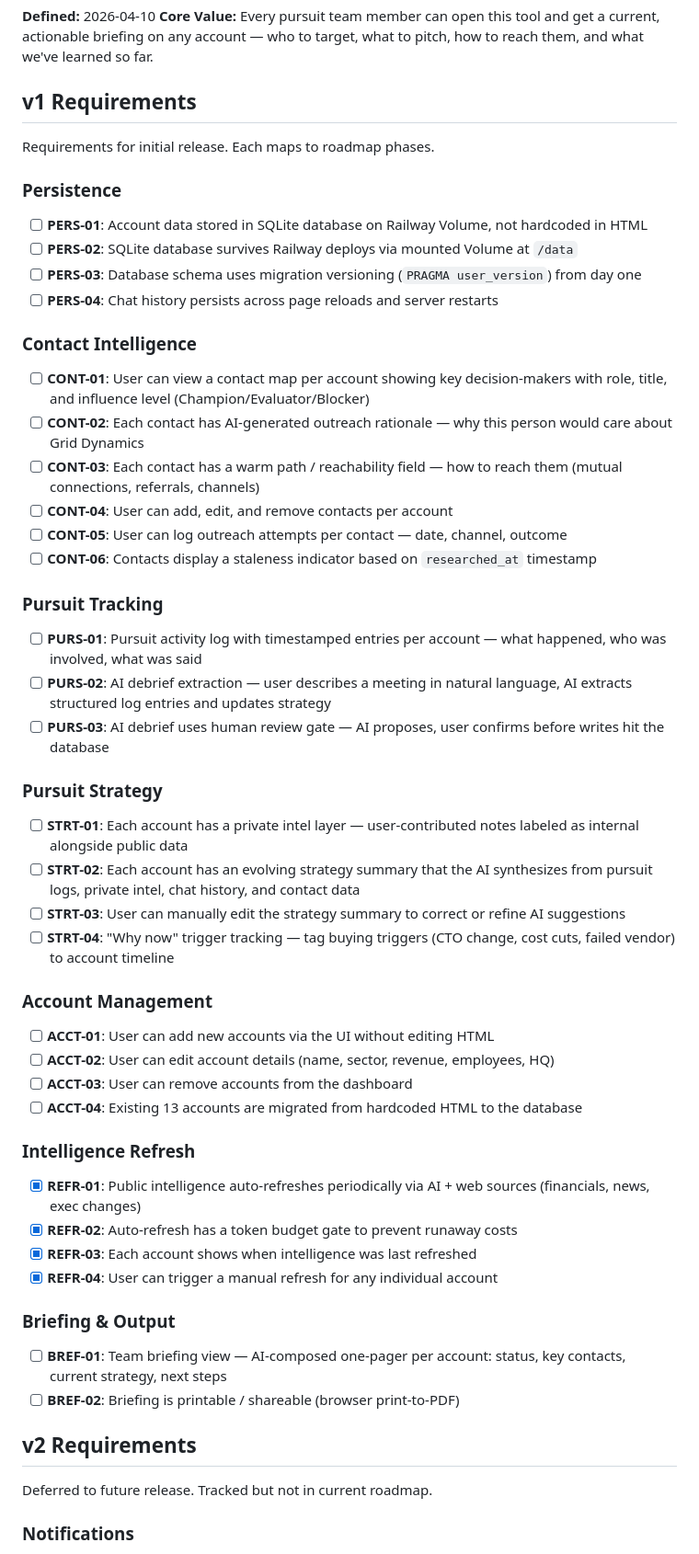
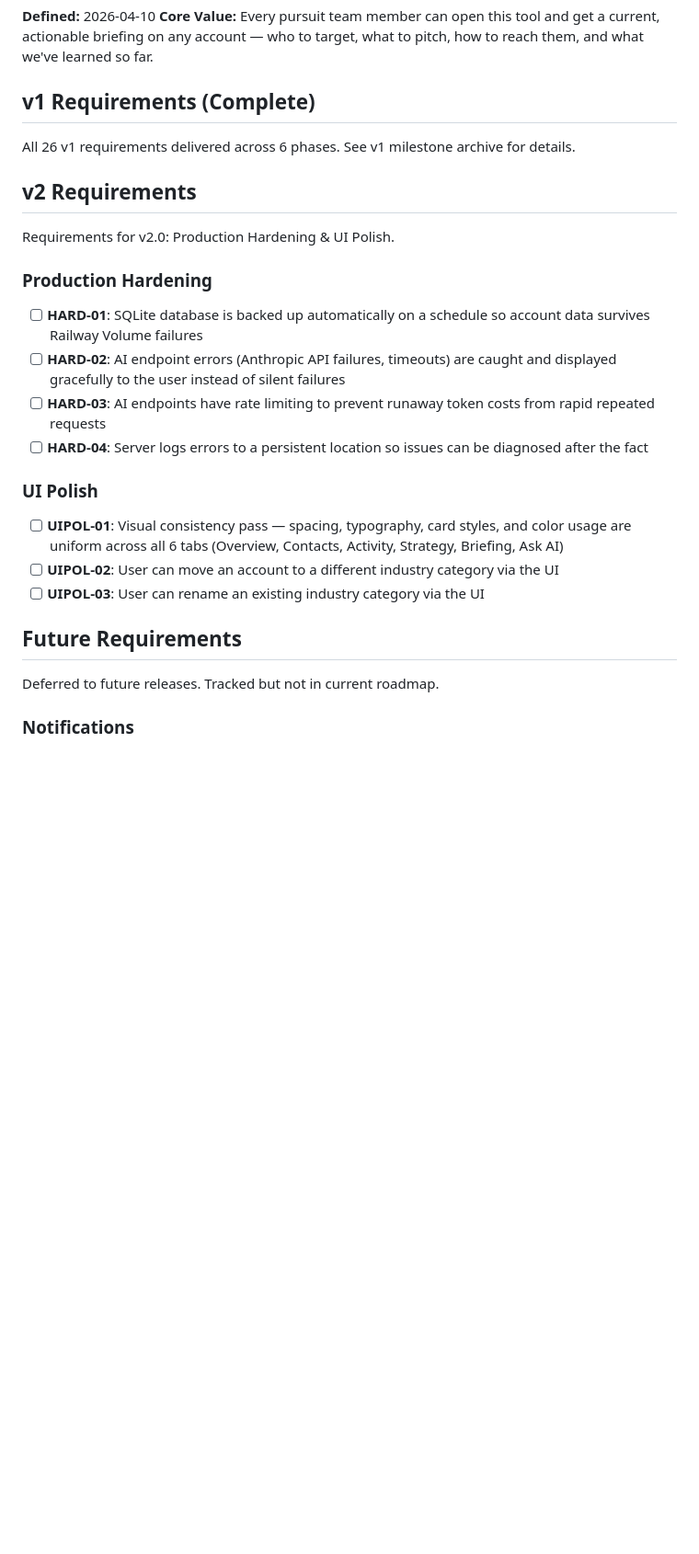
Before and after one commit to dzabihaylo/account-planning, a Markdown page: .planning/REQUIREMENTS.md, the part around one of its changes. Shown at 92% size. Rendered like a GitHub page; blank space fills up the shorter version.

Commit message:
docs: define milestone v2.0 requirements

```diff
--- a/.planning/REQUIREMENTS.md
+++ b/.planning/REQUIREMENTS.md
@@ -3,61 +3,30 @@
 **Defined:** 2026-04-10
 **Core Value:** Every pursuit team member can open this tool and get a current, actionable briefing on any account — who to target, what to pitch, how to reach them, and what we've learned so far.
 
-## v1 Requirements
+## v1 Requirements (Complete)
 
-Requirements for initial release. Each maps to roadmap phases.
-
-### Persistence
-
-- [ ] **PERS-01**: Account data stored in SQLite database on Railway Volume, not hardcoded in HTML
-- [ ] **PERS-02**: SQLite database survives Railway deploys via mounted Volume at `/data`
-- [ ] **PERS-03**: Database schema uses migration versioning (`PRAGMA user_version`) from day one
-- [ ] **PERS-04**: Chat history persists across page reloads and server restarts
-
-### Contact Intelligence
-
-- [ ] **CONT-01**: User can view a contact map per account showing key decision-makers with role, title, and influence level (Champion/Evaluator/Blocker)
-- [ ] **CONT-02**: Each contact has AI-generated outreach rationale — why this person would care about Grid Dynamics
-- [ ] **CONT-03**: Each contact has a warm path / reachability field — how to reach them (mutual connections, referrals, channels)
-- [ ] **CONT-04**: User can add, edit, and remove contacts per account
-- [ ] **CONT-05**: User can log outreach attempts per contact — date, channel, outcome
-- [ ] **CONT-06**: Contacts display a staleness indicator based on `researched_at` timestamp
-
-### Pursuit Tracking
-
-- [ ] **PURS-01**: Pursuit activity log with timestamped entries per account — what happened, who was involved, what was said
-- [ ] **PURS-02**: AI debrief extraction — user describes a meeting in natural language, AI extracts structured log entries and updates strategy
-- [ ] **PURS-03**: AI debrief uses human review gate — AI proposes, user confirms before writes hit the database
-
-### Pursuit Strategy
-
-- [ ] **STRT-01**: Each account has a private intel layer — user-contributed notes labeled as internal alongside public data
-- [ ] **STRT-02**: Each account has an evolving strategy summary that the AI synthesizes from pursuit logs, private intel, chat history, and contact data
-- [ ] **STRT-03**: User can manually edit the strategy summary to correct or refine AI suggestions
-- [ ] **STRT-04**: "Why now" trigger tracking — tag buying triggers (CTO change, cost cuts, failed vendor) to account timeline
-
-### Account Management
-
-- [ ] **ACCT-01**: User can add new accounts via the UI without editing HTML
-- [ ] **ACCT-02**: User can edit account details (name, sector, revenue, employees, HQ)
-- [ ] **ACCT-03**: User can remove accounts from the dashboard
-- [ ] **ACCT-04**: Existing 13 accounts are migrated from hardcoded HTML to the database
-
-### Intelligence Refresh
-
-- [x] **REFR-01**: Public intelligence auto-refreshes periodically via AI + web sources (financials, news, exec changes)
-- [x] **REFR-02**: Auto-refresh has a token budget gate to prevent runaway costs
-- [x] **REFR-03**: Each account shows when intelligence was last refreshed
-- [x] **REFR-04**: User can trigger a manual refresh for any individual account
-
-### Briefing & Output
-
-- [ ] **BREF-01**: Team briefing view — AI-composed one-pager per account: status, key contacts, current strategy, next steps
-- [ ] **BREF-02**: Briefing is printable / shareable (browser print-to-PDF)
+All 26 v1 requirements delivered across 6 phases. See v1 milestone archive for details.
 
 ## v2 Requirements
 
-Deferred to future release. Tracked but not in current roadmap.
+Requirements for v2.0: Production Hardening & UI Polish.
+
+### Production Hardening
+
+- [ ] **HARD-01**: SQLite database is backed up automatically on a schedule so account data survives Railway Volume failures
+- [ ] **HARD-02**: AI endpoint errors (Anthropic API failures, timeouts) are caught and displayed gracefully to the user instead of silent failures
+- [ ] **HARD-03**: AI endpoints have rate limiting to prevent runaway token costs from rapid repeated requests
+- [ ] **HARD-04**: Server logs errors to a persistent location so issues can be diagnosed after the fact
+
+### UI Polish
+
+- [ ] **UIPOL-01**: Visual consistency pass — spacing, typography, card styles, and color usage are uniform across all 6 tabs (Overview, Contacts, Activity, Strategy, Briefing, Ask AI)
+- [ ] **UIPOL-02**: User can move an account to a different industry category via the UI
+- [ ] **UIPOL-03**: User can rename an existing industry category via the UI
+
+## Future Requirements
+
+Deferred to future releases. Tracked but not in current roadmap.
 
 ### Notifications
 
```
Also changed, not shown: other parts of .planning/REQUIREMENTS.md (+11 -31 lines).
